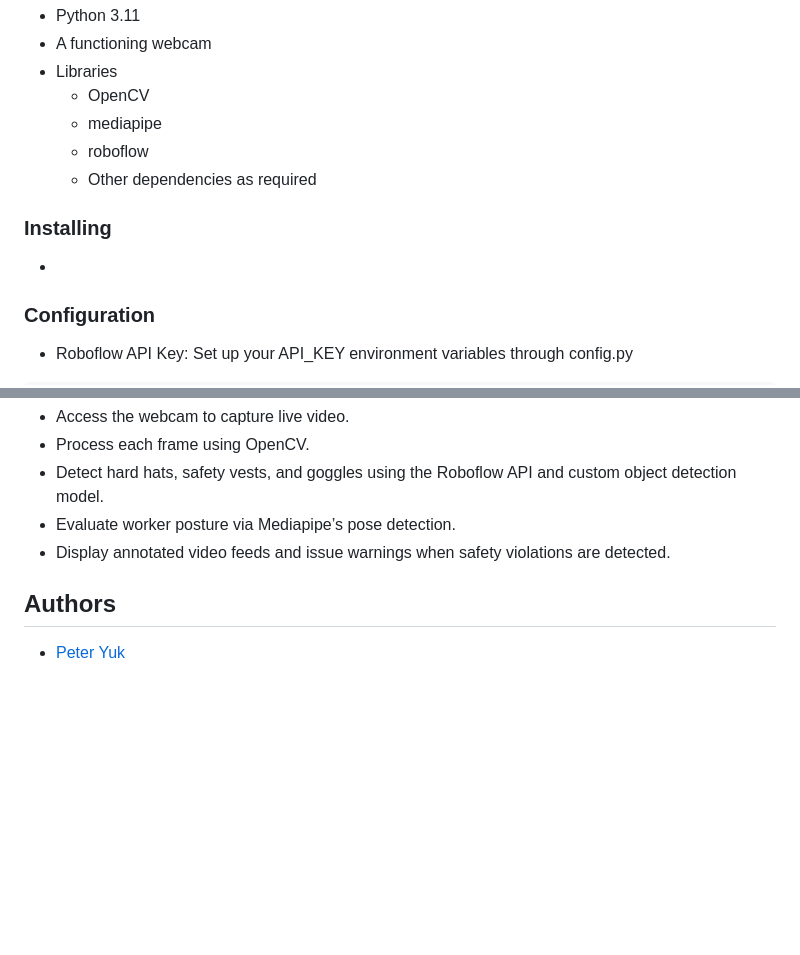
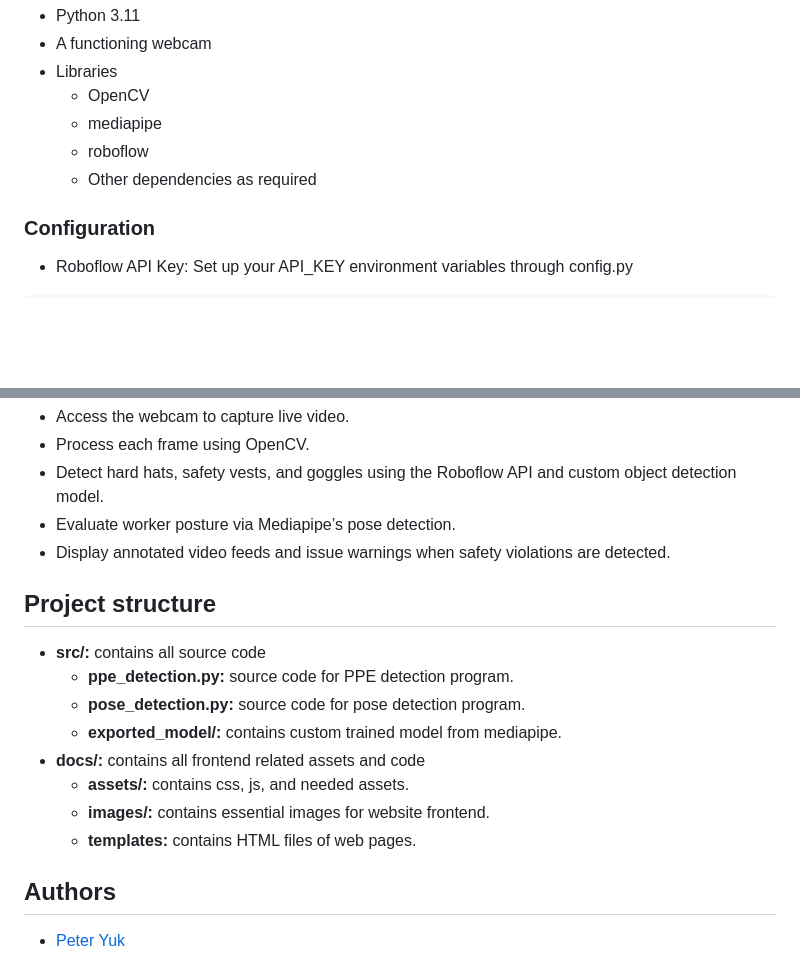
Before and after one commit to smchoi24/Boilermake2025, a Markdown page: README.md, 2 parts joined by grey strips. Drawn GitHub-style; blank space fills up the shorter version.

```diff
--- a/README.md
+++ b/README.md
@@ -51,10 +51,6 @@ Site Sentinel is a computer vision-based safety monitoring system designed speci
   * roboflow
   * Other dependencies as required
 
-### Installing
-
-*
-
 ### Configuration
 
 * Roboflow API Key:
@@ -86,6 +82,17 @@ Upon execution, Site Sentinel will:
 * Evaluate worker posture via Mediapipe’s pose detection.
 * Display annotated video feeds and issue warnings when safety violations are detected.
 
+## Project structure
+
+* **src/:** contains all source code
+  * **ppe_detection.py:** source code for PPE detection program.
+  * **pose_detection.py:** source code for pose detection program.
+  * **exported_model/:** contains custom trained model from mediapipe.
+* **docs/:** contains all frontend related assets and code
+  * **assets/:** contains css, js, and needed assets.
+  * **images/:** contains essential images for website frontend.
+  * **templates:** contains HTML files of web pages.
+
 ## Authors
 
 - [Peter Yuk](https://github.com/dyuk01)
```
